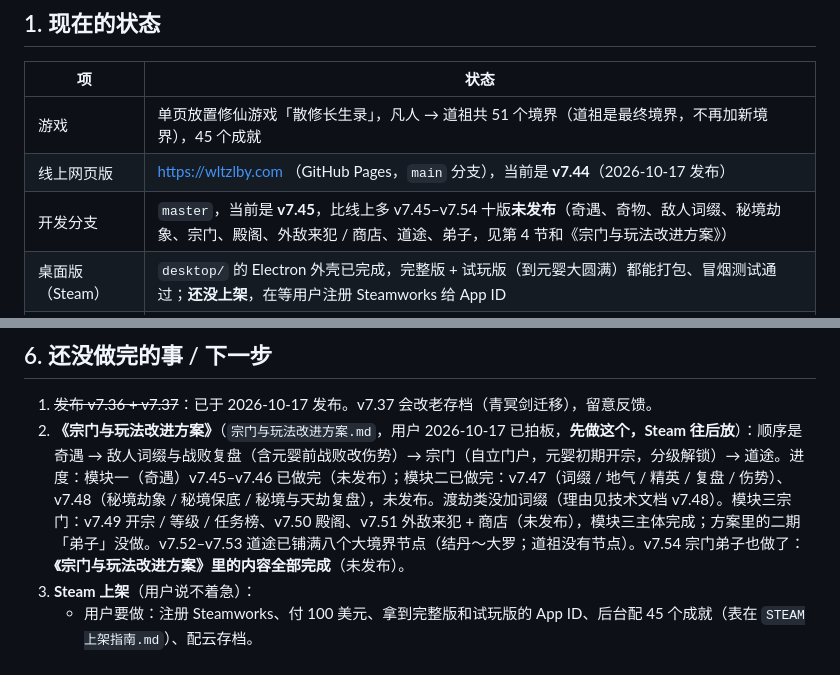
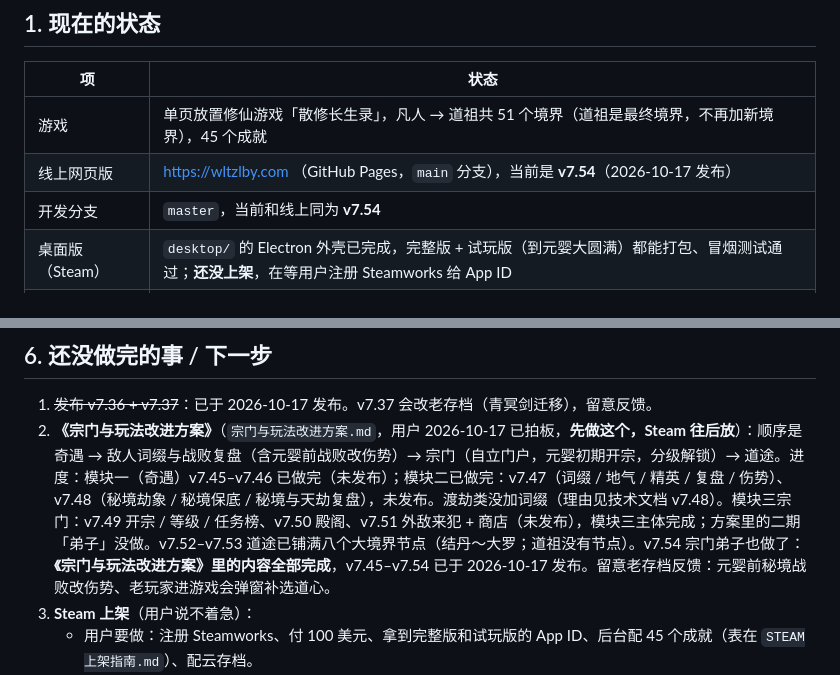
Before and after one commit to ntwildcat/wltz, a Markdown page: 交接文档.md, 2 parts joined by grey strips. Drawn GitHub-style.

Commit message:
Docs: 交接文档更新为 v7.54 已上线
Co-Authored-By: Claude Opus 5.5 <noreply@anthropic.com>

```diff
--- a/交接文档.md
+++ b/交接文档.md
@@ -9,8 +9,8 @@
 | 项 | 状态 |
 |---|---|
 | 游戏 | 单页放置修仙游戏「散修长生录」，凡人 → 道祖共 51 个境界（道祖是最终境界，不再加新境界），45 个成就 |
-| 线上网页版 | https://wltzlby.com （GitHub Pages，`main` 分支），当前是 **v7.44**（2026-10-17 发布） |
-| 开发分支 | `master`，当前是 **v7.45**，比线上多 v7.45–v7.54 十版**未发布**（奇遇、奇物、敌人词缀、秘境劫象、宗门、殿阁、外敌来犯 / 商店、道途、弟子，见第 4 节和《宗门与玩法改进方案》） |
+| 线上网页版 | https://wltzlby.com （GitHub Pages，`main` 分支），当前是 **v7.54**（2026-10-17 发布） |
+| 开发分支 | `master`，当前和线上同为 **v7.54** |
 | 桌面版（Steam） | `desktop/` 的 Electron 外壳已完成，完整版 + 试玩版（到元婴大圆满）都能打包、冒烟测试通过；**还没上架**，在等用户注册 Steamworks 给 App ID |
 | 资源版本号 | `game.js?v=14.70` · `style.css?v=14.00` · `art.js?v=1.5`（在 HTML 里，每次改文件都要加 1） |
 
@@ -141,7 +141,7 @@ cd - && git worktree remove "$wt"
 ## 6. 还没做完的事 / 下一步
 
 1. ~~发布 v7.36 + v7.37~~：已于 2026-10-17 发布。v7.37 会改老存档（青冥剑迁移），留意反馈。
-2. **《宗门与玩法改进方案》**（`宗门与玩法改进方案.md`，用户 2026-10-17 已拍板，**先做这个，Steam 往后放**）：顺序是 奇遇 → 敌人词缀与战败复盘（含元婴前战败改伤势）→ 宗门（自立门户，元婴初期开宗，分级解锁）→ 道途。进度：模块一（奇遇）v7.45–v7.46 已做完（未发布）；模块二已做完：v7.47（词缀 / 地气 / 精英 / 复盘 / 伤势）、v7.48（秘境劫象 / 秘境保底 / 秘境与天劫复盘），未发布。渡劫类没加词缀（理由见技术文档 v7.48）。模块三宗门：v7.49 开宗 / 等级 / 任务榜、v7.50 殿阁、v7.51 外敌来犯 + 商店（未发布），模块三主体完成；方案里的二期「弟子」没做。v7.52–v7.53 道途已铺满八个大境界节点（结丹～大罗；道祖没有节点）。v7.54 宗门弟子也做了：**《宗门与玩法改进方案》里的内容全部完成**（未发布）。
+2. **《宗门与玩法改进方案》**（`宗门与玩法改进方案.md`，用户 2026-10-17 已拍板，**先做这个，Steam 往后放**）：顺序是 奇遇 → 敌人词缀与战败复盘（含元婴前战败改伤势）→ 宗门（自立门户，元婴初期开宗，分级解锁）→ 道途。进度：模块一（奇遇）v7.45–v7.46 已做完（未发布）；模块二已做完：v7.47（词缀 / 地气 / 精英 / 复盘 / 伤势）、v7.48（秘境劫象 / 秘境保底 / 秘境与天劫复盘），未发布。渡劫类没加词缀（理由见技术文档 v7.48）。模块三宗门：v7.49 开宗 / 等级 / 任务榜、v7.50 殿阁、v7.51 外敌来犯 + 商店（未发布），模块三主体完成；方案里的二期「弟子」没做。v7.52–v7.53 道途已铺满八个大境界节点（结丹～大罗；道祖没有节点）。v7.54 宗门弟子也做了：**《宗门与玩法改进方案》里的内容全部完成**，v7.45–v7.54 已于 2026-10-17 发布。留意老存档反馈：元婴前秘境战败改伤势、老玩家进游戏会弹窗补选道心。
 3. **Steam 上架**（用户说不着急）：
    - 用户要做：注册 Steamworks、付 100 美元、拿到完整版和试玩版的 App ID、后台配 45 个成就（表在 `STEAM上架指南.md`）、配云存档。
    - 拿到 App ID 后我们要做：填 `desktop/steam.json`，写 SteamPipe 上传配置（vdf）和一键上传命令，做商店页素材（胶囊图还没做）。
```
